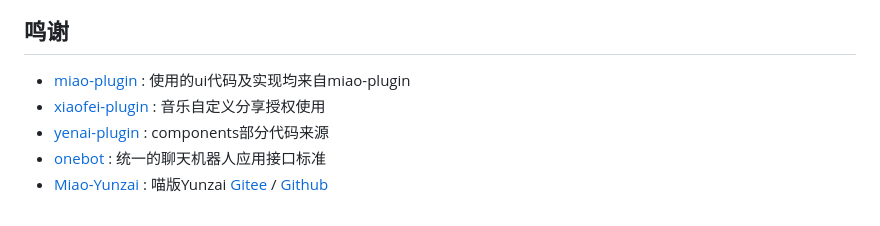
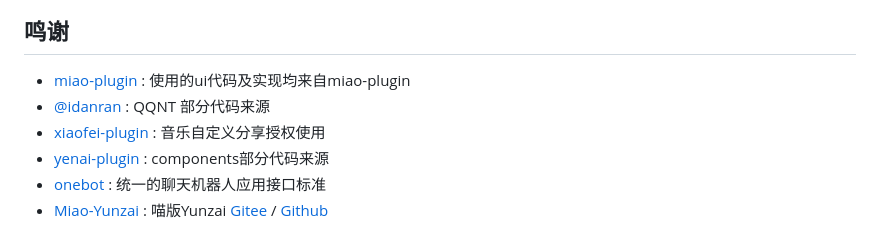
Before and after one commit to XasYer/ws-plugin, a Markdown page: README.md, the part around the change. Drawn GitHub-style.

Commit message:
更新鸣谢

```diff
--- a/README.md
+++ b/README.md
@@ -230,6 +230,7 @@ QQ群 [698673296](http://qm.qq.com/cgi-bin/qm/qr?_wv=1027&k=0xSHDCUDrVbiOKe7ksEi
 ## 鸣谢
 
 * [miao-plugin](https://gitee.com/yoimiya-kokomi/miao-plugin) : 使用的ui代码及实现均来自miao-plugin
+* [@idanran](https://github.com/idanran) : QQNT 部分代码来源
 * [xiaofei-plugin](https://gitee.com/xfdown/xiaofei-plugin) : 音乐自定义分享授权使用
 * [yenai-plugin](https://www.yenai.ren/) : components部分代码来源
 * [onebot](https://github.com/botuniverse/onebot) : 统一的聊天机器人应用接口标准
```
